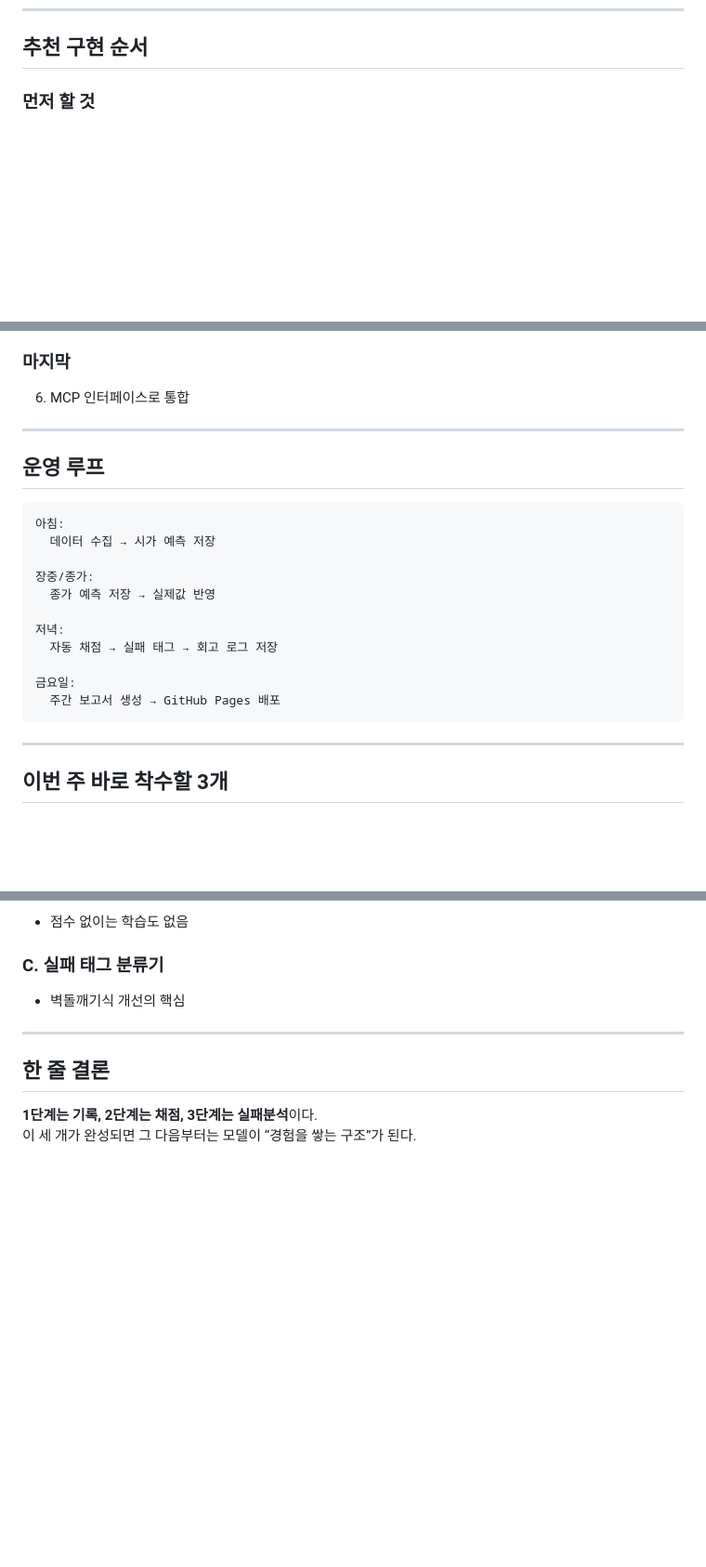
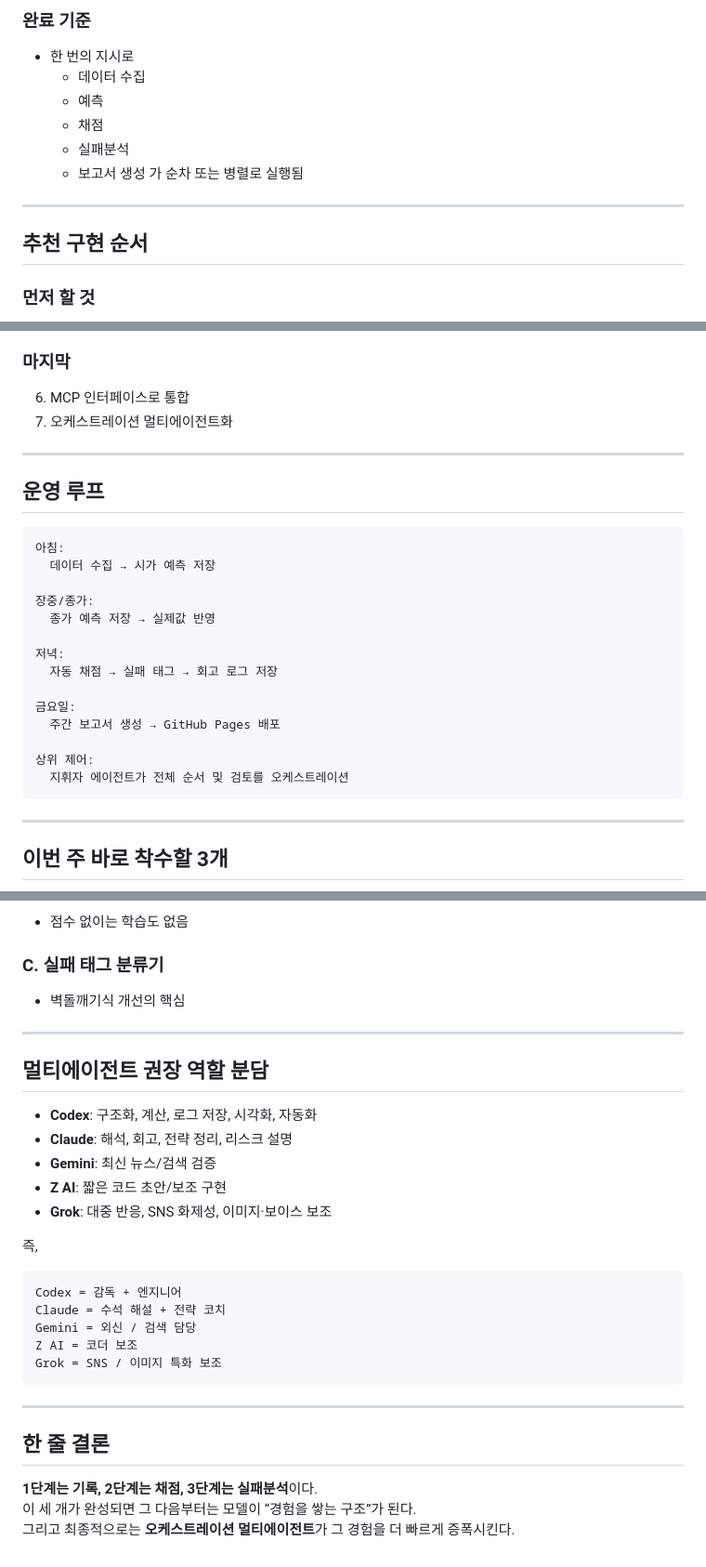
Before and after one commit to waterfirst/kospi-mw-rc-research, a Markdown page: IMPLEMENTATION_STAGES_KOSPI_MCP.md, 3 parts joined by grey strips. Shown at 93% size. Rendered like a GitHub page; blank space fills up the shorter version.

Commit message:
Add multi-agent orchestration plan for KOSPI MCP

````diff
--- a/IMPLEMENTATION_STAGES_KOSPI_MCP.md
+++ b/IMPLEMENTATION_STAGES_KOSPI_MCP.md
@@ -160,3 +224,14 @@
+### 완료 기준
+- 한 번의 지시로
+  - 데이터 수집
+  - 예측
+  - 채점
+  - 실패분석
+  - 보고서 생성
+  가 순차 또는 병렬로 실행됨
+
+---
+
 ## 추천 구현 순서
 
 ### 먼저 할 것
@@ -170,6 +245,7 @@
 
 ### 마지막
 6. MCP 인터페이스로 통합
+7. 오케스트레이션 멀티에이전트화
 
 ---
 
@@ -187,6 +263,9 @@
 
 금요일:
   주간 보고서 생성 → GitHub Pages 배포
+
+상위 제어:
+  지휘자 에이전트가 전체 순서 및 검토를 오케스트레이션
 ```
 
 ---
@@ -204,7 +283,28 @@
 
 ---
 
+## 멀티에이전트 권장 역할 분담
+
+- **Codex**: 구조화, 계산, 로그 저장, 시각화, 자동화
+- **Claude**: 해석, 회고, 전략 정리, 리스크 설명
+- **Gemini**: 최신 뉴스/검색 검증
+- **Z AI**: 짧은 코드 초안/보조 구현
+- **Grok**: 대중 반응, SNS 화제성, 이미지·보이스 보조
+
+즉,
+
+```text
+Codex = 감독 + 엔지니어
+Claude = 수석 해설 + 전략 코치
+Gemini = 외신 / 검색 담당
+Z AI = 코더 보조
+Grok = SNS / 이미지 특화 보조
+```
+
+---
+
 ## 한 줄 결론
 
 **1단계는 기록, 2단계는 채점, 3단계는 실패분석**이다.
 이 세 개가 완성되면 그 다음부터는 모델이 “경험을 쌓는 구조”가 된다.
+그리고 최종적으로는 **오케스트레이션 멀티에이전트**가 그 경험을 더 빠르게 증폭시킨다.
````
Also changed, not shown: other parts of IMPLEMENTATION_STAGES_KOSPI_MCP.md (+64 -0 lines), MULTI_AGENT_ORCHESTRATION_KOSPI.md (added, +166 -0 lines).
